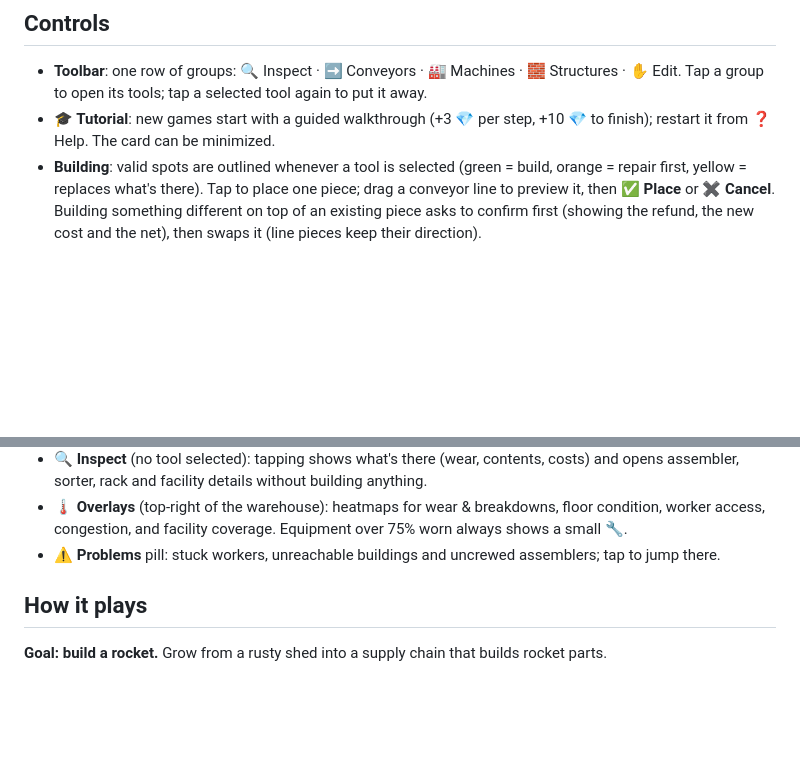
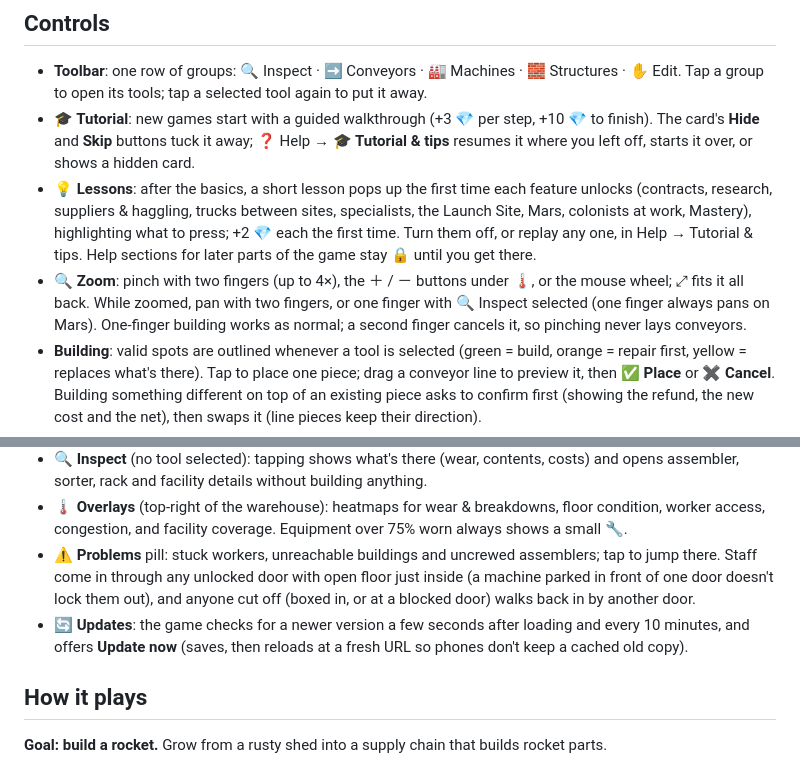
Before and after one commit to socman1984-hub/LiftoffLogistics, a Markdown page: README.md, 2 parts joined by grey strips. Drawn GitHub-style; blank space fills up the shorter version.

```diff
--- a/README.md
+++ b/README.md
@@ -28,8 +30,16 @@ events and fill rocket stages. Without the flag, players never see it. Code: `js
 
 - **Toolbar**: one row of groups: 🔍 Inspect · ➡️ Conveyors · 🏭 Machines · 🧱 Structures · ✋ Edit. Tap a
   group to open its tools; tap a selected tool again to put it away.
-- **🎓 Tutorial**: new games start with a guided walkthrough (+3 💎 per step, +10 💎 to finish); restart
-  it from ❓ Help. The card can be minimized.
+- **🎓 Tutorial**: new games start with a guided walkthrough (+3 💎 per step, +10 💎 to finish). The card's
+  **Hide** and **Skip** buttons tuck it away; ❓ Help → **🎓 Tutorial & tips** resumes it where you left off, starts
+  it over, or shows a hidden card.
+- **💡 Lessons**: after the basics, a short lesson pops up the first time each feature unlocks (contracts,
+  research, suppliers & haggling, trucks between sites, specialists, the Launch Site, Mars, colonists at work,
+  Mastery), highlighting what to press; +2 💎 each the first time. Turn them off, or replay any one, in
+  Help → Tutorial & tips. Help sections for later parts of the game stay 🔒 until you get there.
+- **🔍 Zoom**: pinch with two fingers (up to 4×), the ＋ / － buttons under 🌡️, or the mouse wheel; ⤢ fits it all
+  back. While zoomed, pan with two fingers, or one finger with 🔍 Inspect selected (one finger always pans on
+  Mars). One-finger building works as normal; a second finger cancels it, so pinching never lays conveyors.
 - **Building**: valid spots are outlined whenever a tool is selected (green = build, orange = repair first,
   yellow = replaces what's there). Tap to place one piece; drag a conveyor line to preview it, then
   **✅ Place** or **✖ Cancel**. Building something different on top of an existing piece asks to
@@ -53,6 +63,10 @@ events and fill rocket stages. Without the flag, players never see it. Code: `js
 - **🌡️ Overlays** (top-right of the warehouse): heatmaps for wear & breakdowns, floor condition, worker
   access, congestion, and facility coverage. Equipment over 75% worn always shows a small 🔧.
 - **⚠️ Problems** pill: stuck workers, unreachable buildings and uncrewed assemblers; tap to jump there.
+  Staff come in through any unlocked door with open floor just inside (a machine parked in front of one door
+  doesn't lock them out), and anyone cut off (boxed in, or at a blocked door) walks back in by another door.
+- **🔄 Updates**: the game checks for a newer version a few seconds after loading and every 10 minutes, and
+  offers **Update now** (saves, then reloads at a fresh URL so phones don't keep a cached old copy).
 
 ## How it plays
 
```
Also changed, not shown: other parts of README.md (+31 -14 lines).
